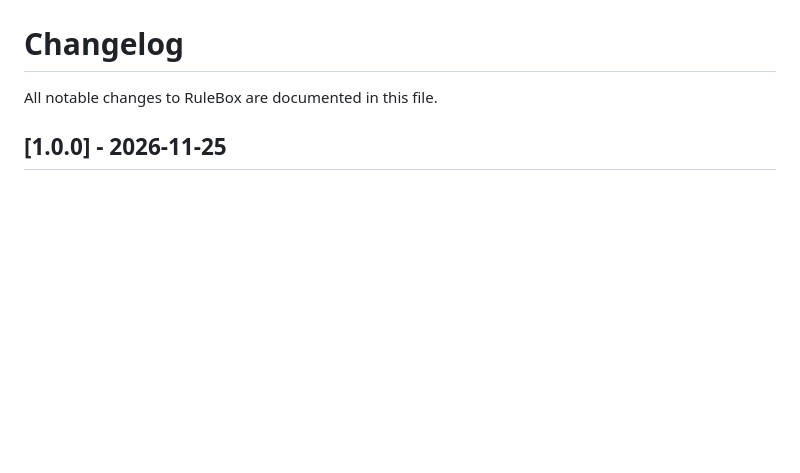
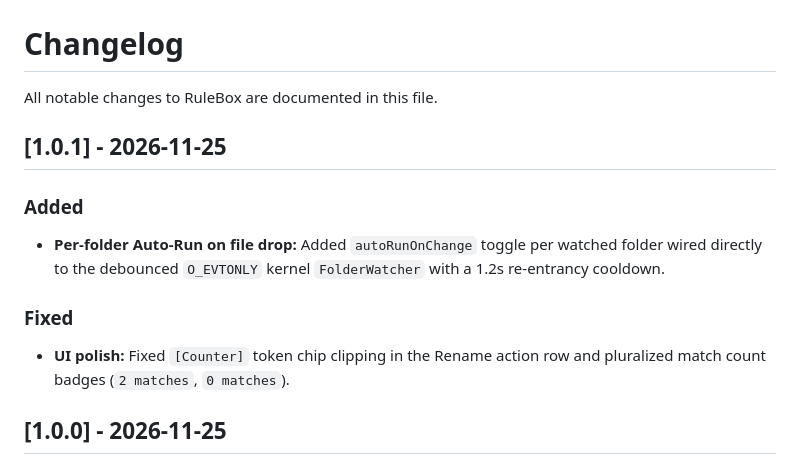
Before and after one commit to zm57cdj9yb-beep/rulebox, a Markdown page: CHANGELOG.md, the part around the change. Drawn GitHub-style; blank space fills up the shorter version.

Commit message:
feat(v1.0.1): add per-folder Auto-Run on file drop, fix token chip clipping & match pluralization

```diff
--- a/CHANGELOG.md
+++ b/CHANGELOG.md
@@ -1,6 +1,14 @@
 # Changelog
 
 All notable changes to RuleBox are documented in this file.
+
+## [1.0.1] - 2026-11-25
+
+### Added
+- **Per-folder Auto-Run on file drop:** Added `autoRunOnChange` toggle per watched folder wired directly to the debounced `O_EVTONLY` kernel `FolderWatcher` with a 1.2s re-entrancy cooldown.
+
+### Fixed
+- **UI polish:** Fixed `[Counter]` token chip clipping in the Rename action row and pluralized match count badges (`2 matches`, `0 matches`).
 
 ## [1.0.0] - 2026-11-25
 
```
Also changed, not shown: README.md (+3 -3 lines), docs/assets/hero-app.png, docs/assets/social-preview-1280x640.png, 6 other files.
